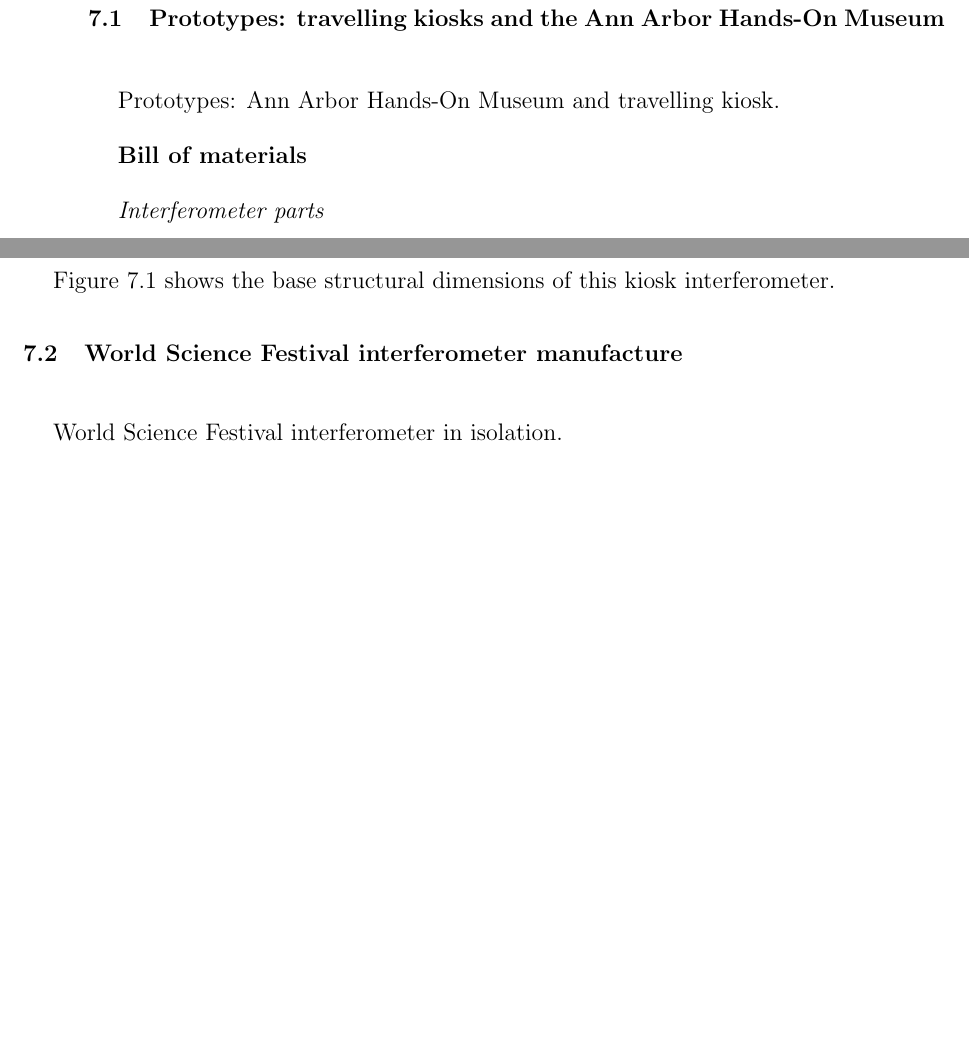
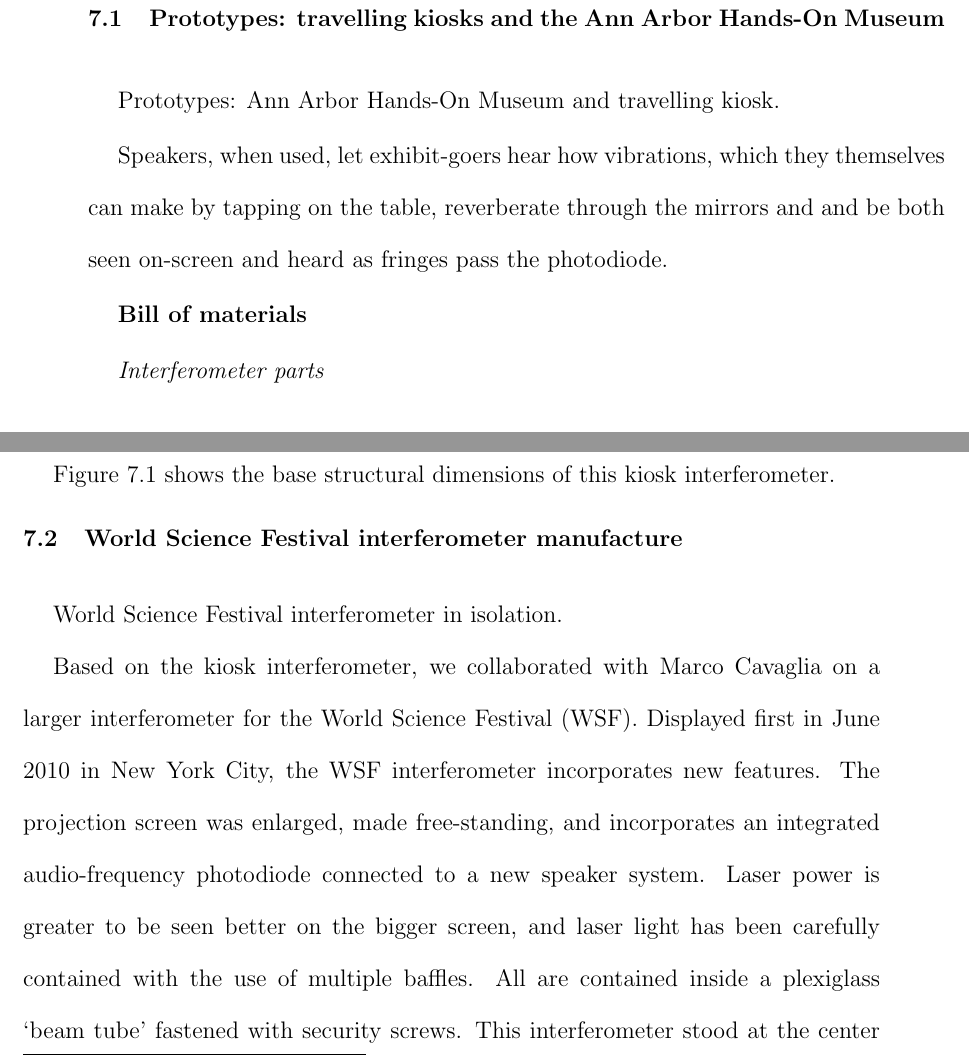
Before and after one commit to grantmeadors/Meadors-thesis, a LaTeX thesis (thesis.tex, which reads chap7.tex): two parts of pages 184 and 187 of 221 before the commit and two parts of pages 184 and 185 of 222 after it, joined at a grey line, cut so that both start at the same text, the shorter picture padded with empty space. Compiled offline with pdfLaTeX; a LaTeX package or settings file that is missing is left out.

Commit message:
Added some introductory material to the WSF chapter; fixed a biblio bracket. Grant David Meadors, 02014-09-18 (JD 2456919)

```diff
--- a/chap7.tex
+++ b/chap7.tex
@@ -10,6 +10,8 @@
     \label{prototypes}
 
         Prototypes: Ann Arbor Hands-On Museum and travelling kiosk.
+
+Speakers, when used, let exhibit-goers hear how vibrations, which they themselves can make by tapping on the table, reverberate through the mirrors and and be both seen on-screen and heard as fringes pass the photodiode.
 
     \textbf{Bill of materials}
 
@@ -109,6 +111,15 @@
         World Science Festival interferometer in isolation.
 
 
+Based on the kiosk interferometer, we collaborated with Marco Cavaglia on a larger interferometer for the World Science Festival (WSF).
+Displayed first in June 2010 in New York City, the WSF interferometer incorporates new features.
+The projection screen was enlarged, made free-standing,
+% despite screen manufacture in display section
+and incorporates an integrated audio-frequency photodiode connected to a new speaker system.
+Laser power is greater to be seen better on the bigger screen, and
+laser light has been carefully contained with the use of multiple baffles.
+All are contained inside a plexiglass `beam tube' fastened with security screws.
+This interferometer stood at the center of the WSF exhibition on LIGO, which received around 2200 visitors in four days.
 
 
         \subsection{Laser, optics and display}
```
Also changed, not shown: bibliography.bib (+1 -0 lines), 6 other files.
